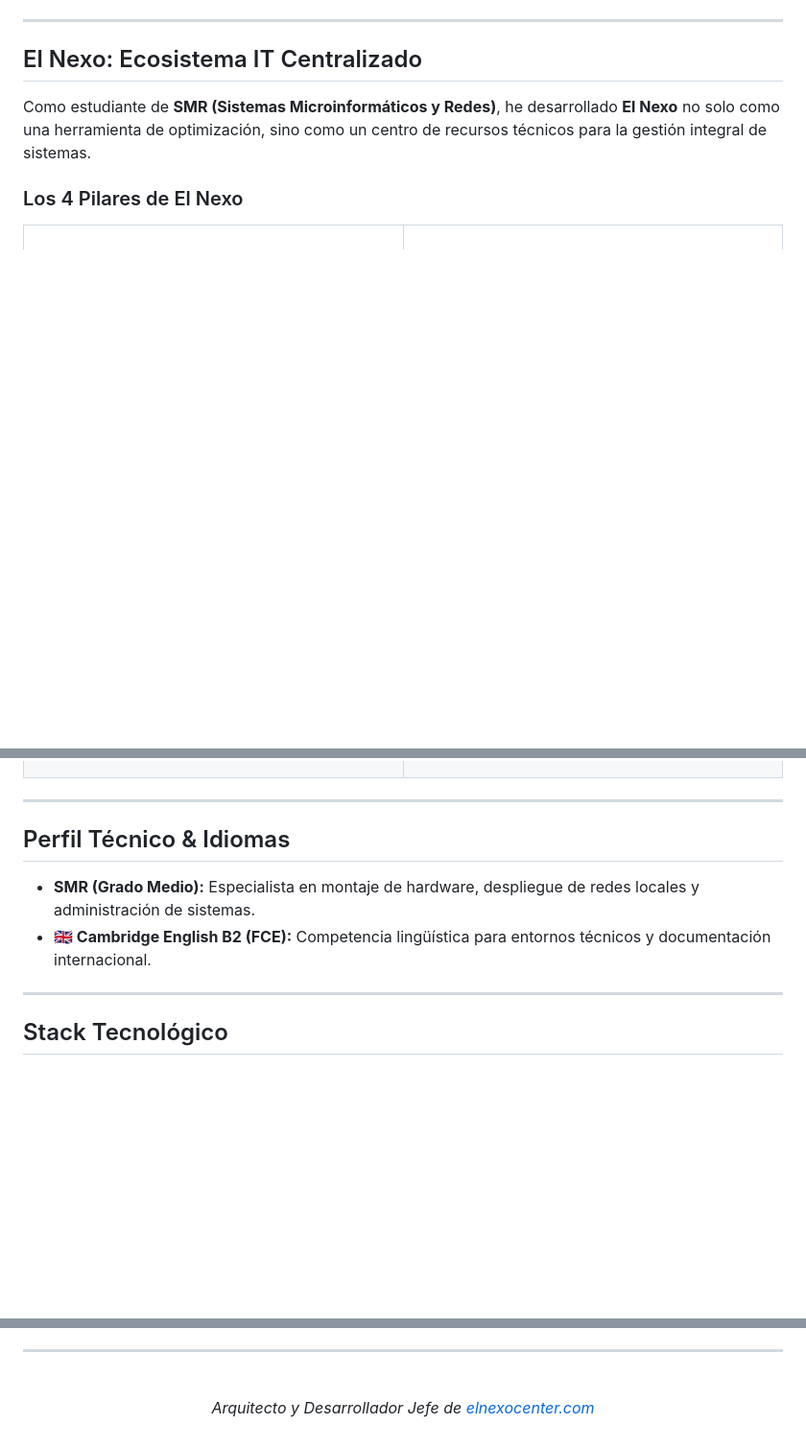
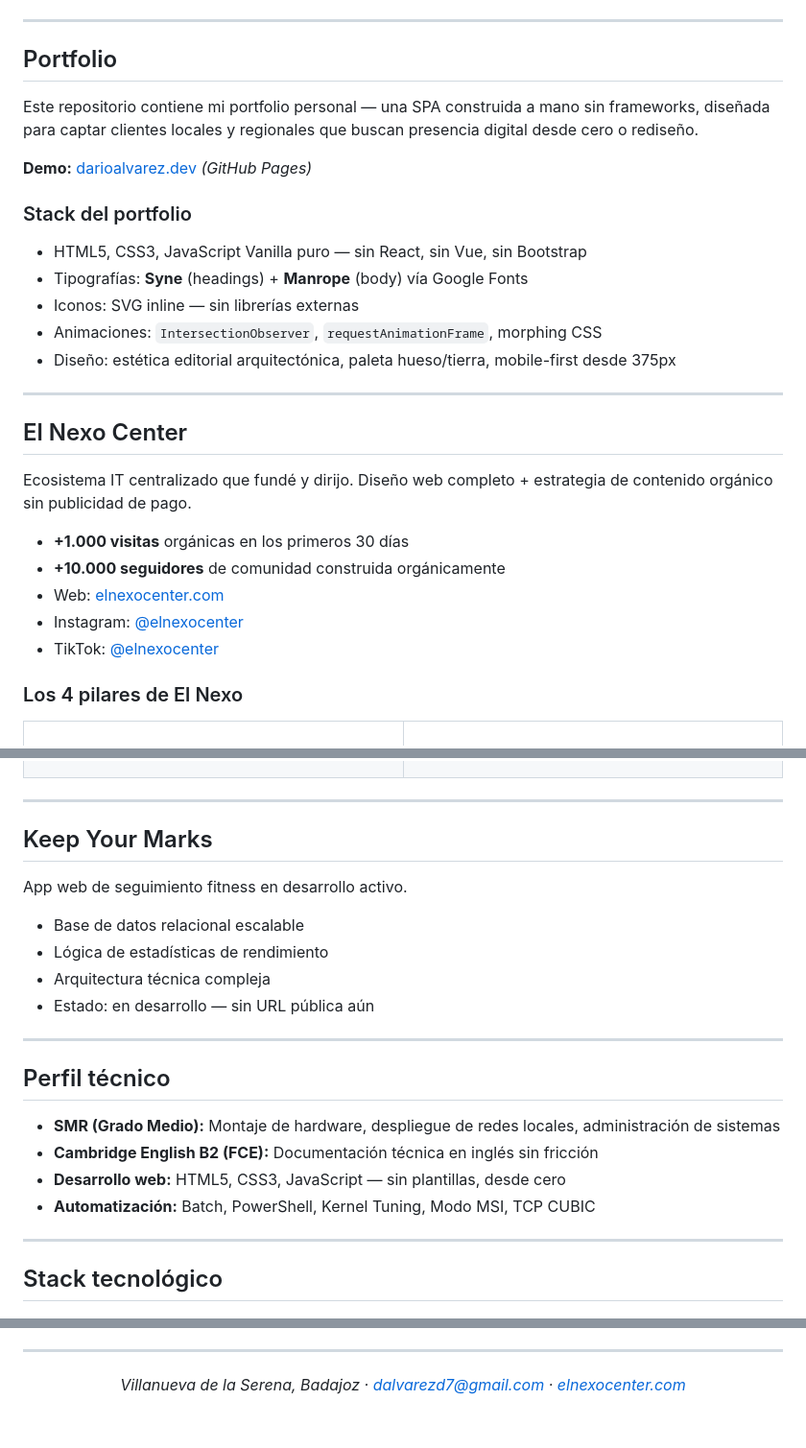
Before and after one commit to DarioA-Dev/DarioA-Dev, a Markdown page: README.md, 3 parts joined by grey strips. Shown at 96% size. Drawn GitHub-style; blank space fills up the shorter version.

Commit message:
Actualizar README con portfolio, El Nexo Center, Keep Your Marks y stack completo

```diff
--- a/README.md
+++ b/README.md
@@ -11,10 +14,32 @@
 
 ---
 
-## El Nexo: Ecosistema IT Centralizado
-Como estudiante de **SMR (Sistemas Microinformáticos y Redes)**, he desarrollado **El Nexo** no solo como una herramienta de optimización, sino como un centro de recursos técnicos para la gestión integral de sistemas.
+## Portfolio
 
-### Los 4 Pilares de El Nexo
+Este repositorio contiene mi portfolio personal — una SPA construida a mano sin frameworks, diseñada para captar clientes locales y regionales que buscan presencia digital desde cero o rediseño.
+
+**Demo:** [darioalvarez.dev](https://github.com/DarioA-Dev) *(GitHub Pages)*
+
+### Stack del portfolio
+- HTML5, CSS3, JavaScript Vanilla puro — sin React, sin Vue, sin Bootstrap
+- Tipografías: **Syne** (headings) + **Manrope** (body) vía Google Fonts
+- Iconos: SVG inline — sin librerías externas
+- Animaciones: `IntersectionObserver`, `requestAnimationFrame`, morphing CSS
+- Diseño: estética editorial arquitectónica, paleta hueso/tierra, mobile-first desde 375px
+
+---
+
+## El Nexo Center
+
+Ecosistema IT centralizado que fundé y dirijo. Diseño web completo + estrategia de contenido orgánico sin publicidad de pago.
+
+- **+1.000 visitas** orgánicas en los primeros 30 días
+- **+10.000 seguidores** de comunidad construida orgánicamente
+- Web: [elnexocenter.com](https://elnexocenter.com/)
+- Instagram: [@elnexocenter](https://www.instagram.com/elnexocenter/)
+- TikTok: [@elnexocenter](https://www.tiktok.com/@elnexocenter)
+
+### Los 4 pilares de El Nexo
 
 <table style="border: none; border-collapse: collapse; width: 100%;">
   <tr>
@@ -49,11 +74,26 @@ Como estudiante de **SMR (Sistemas Microinformáticos y Redes)**, he desarrollad
 
 ---
 
-## Perfil Técnico & Idiomas
-- **SMR (Grado Medio):** Especialista en montaje de hardware, despliegue de redes locales y administración de sistemas.
-- **🇬🇧 Cambridge English B2 (FCE):** Competencia lingüística para entornos técnicos y documentación internacional.
+## Keep Your Marks
+
+App web de seguimiento fitness en desarrollo activo.
+
+- Base de datos relacional escalable
+- Lógica de estadísticas de rendimiento
+- Arquitectura técnica compleja
+- Estado: en desarrollo — sin URL pública aún
 
 ---
 
-## Stack Tecnológico
+## Perfil técnico
+
+- **SMR (Grado Medio):** Montaje de hardware, despliegue de redes locales, administración de sistemas
+- **Cambridge English B2 (FCE):** Documentación técnica en inglés sin fricción
+- **Desarrollo web:** HTML5, CSS3, JavaScript — sin plantillas, desde cero
+- **Automatización:** Batch, PowerShell, Kernel Tuning, Modo MSI, TCP CUBIC
+
+---
+
+## Stack tecnológico
+
 <p align="left">
@@ -68,6 +109,5 @@ Como estudiante de **SMR (Sistemas Microinformáticos y Redes)**, he desarrollad
 ---
 
 <p align="center">
-  <br>
-  <em>Arquitecto y Desarrollador Jefe de <a href="https://elnexocenter.com/">elnexocenter.com</a></em>
+  <em>Villanueva de la Serena, Badajoz · <a href="mailto:dalvarezd7@gmail.com">dalvarezd7@gmail.com</a> · <a href="https://elnexocenter.com/">elnexocenter.com</a></em>
 </p>
```
Also changed, not shown: other parts of README.md (+22 -18 lines).
